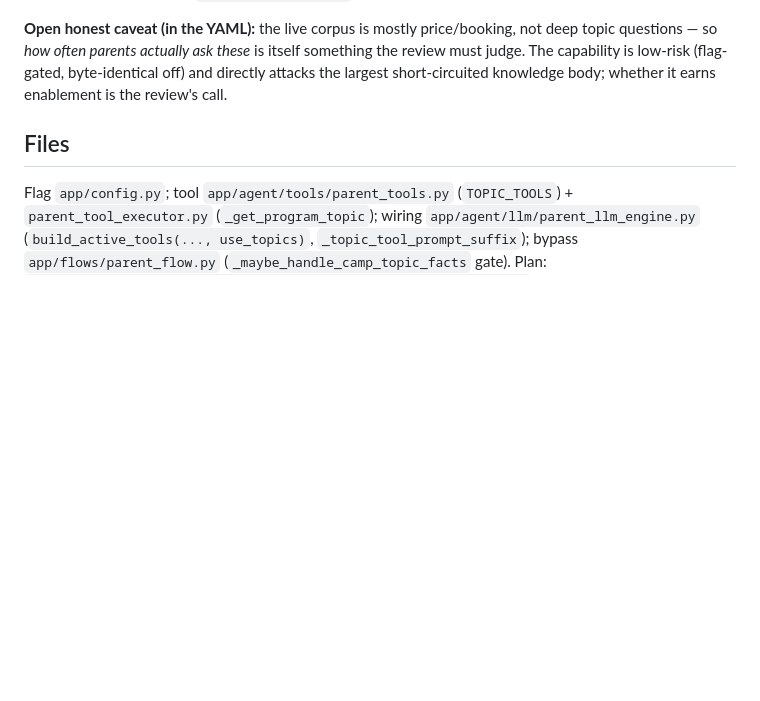
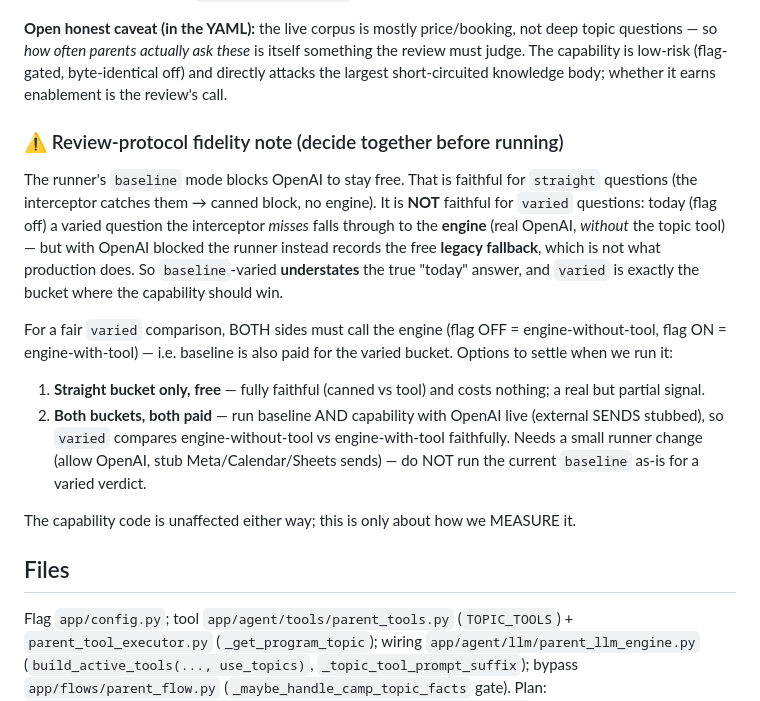
Before and after one commit to nikolozGobejiShvili/sityvis-akademia-ai-agent, a Markdown page: docs/ENABLEMENT_USE_PROGRAM_TOPICS.md, the part around the change. GitHub-like rendering; blank space fills up the shorter version.

Commit message:
docs: flag the review-runner baseline fidelity gap for the varied bucket
The runner's free baseline (OpenAI blocked) is faithful only for straight
questions (interceptor catches → canned block). For varied questions the
interceptor misses and today goes to the engine (real OpenAI, no topic tool),
but the blocked-OpenAI baseline records the legacy fallback instead — so it
understates the true "today" answer in exactly the bucket the capability
should win. Documented two protocol options to settle when we run the review
together; capability code unaffected.

Co-Authored-By: Claude Opus 4.8 (1M context) <noreply@anthropic.com>

```diff
--- a/docs/ENABLEMENT_USE_PROGRAM_TOPICS.md
+++ b/docs/ENABLEMENT_USE_PROGRAM_TOPICS.md
@@ -34,6 +34,16 @@ The flag-OFF safety is proven. What is NOT yet proven is the **behavioral win**:
 
 **Open honest caveat (in the YAML):** the live corpus is mostly price/booking, not deep topic questions — so *how often parents actually ask these* is itself something the review must judge. The capability is low-risk (flag-gated, byte-identical off) and directly attacks the largest short-circuited knowledge body; whether it earns enablement is the review's call.
 
+### ⚠️ Review-protocol fidelity note (decide together before running)
+
+The runner's `baseline` mode blocks OpenAI to stay free. That is faithful for `straight` questions (the interceptor catches them → canned block, no engine). It is **NOT** faithful for `varied` questions: today (flag off) a varied question the interceptor *misses* falls through to the **engine** (real OpenAI, *without* the topic tool) — but with OpenAI blocked the runner instead records the free **legacy fallback**, which is not what production does. So `baseline`-varied **understates** the true "today" answer, and `varied` is exactly the bucket where the capability should win.
+
+For a fair `varied` comparison, BOTH sides must call the engine (flag OFF = engine-without-tool, flag ON = engine-with-tool) — i.e. baseline is also paid for the varied bucket. Options to settle when we run it:
+1. **Straight bucket only, free** — fully faithful (canned vs tool) and costs nothing; a real but partial signal.
+2. **Both buckets, both paid** — run baseline AND capability with OpenAI live (external SENDS stubbed), so `varied` compares engine-without-tool vs engine-with-tool faithfully. Needs a small runner change (allow OpenAI, stub Meta/Calendar/Sheets sends) — do NOT run the current `baseline` as-is for a varied verdict.
+
+The capability code is unaffected either way; this is only about how we MEASURE it.
+
 ## Files
 
 Flag `app/config.py`; tool `app/agent/tools/parent_tools.py` (`TOPIC_TOOLS`) + `parent_tool_executor.py` (`_get_program_topic`); wiring `app/agent/llm/parent_llm_engine.py` (`build_active_tools(..., use_topics)`, `_topic_tool_prompt_suffix`); bypass `app/flows/parent_flow.py` (`_maybe_handle_camp_topic_facts` gate). Plan: `docs/superpowers/plans/2026-07-22-capability-topic-facts-tool.md`.
```
